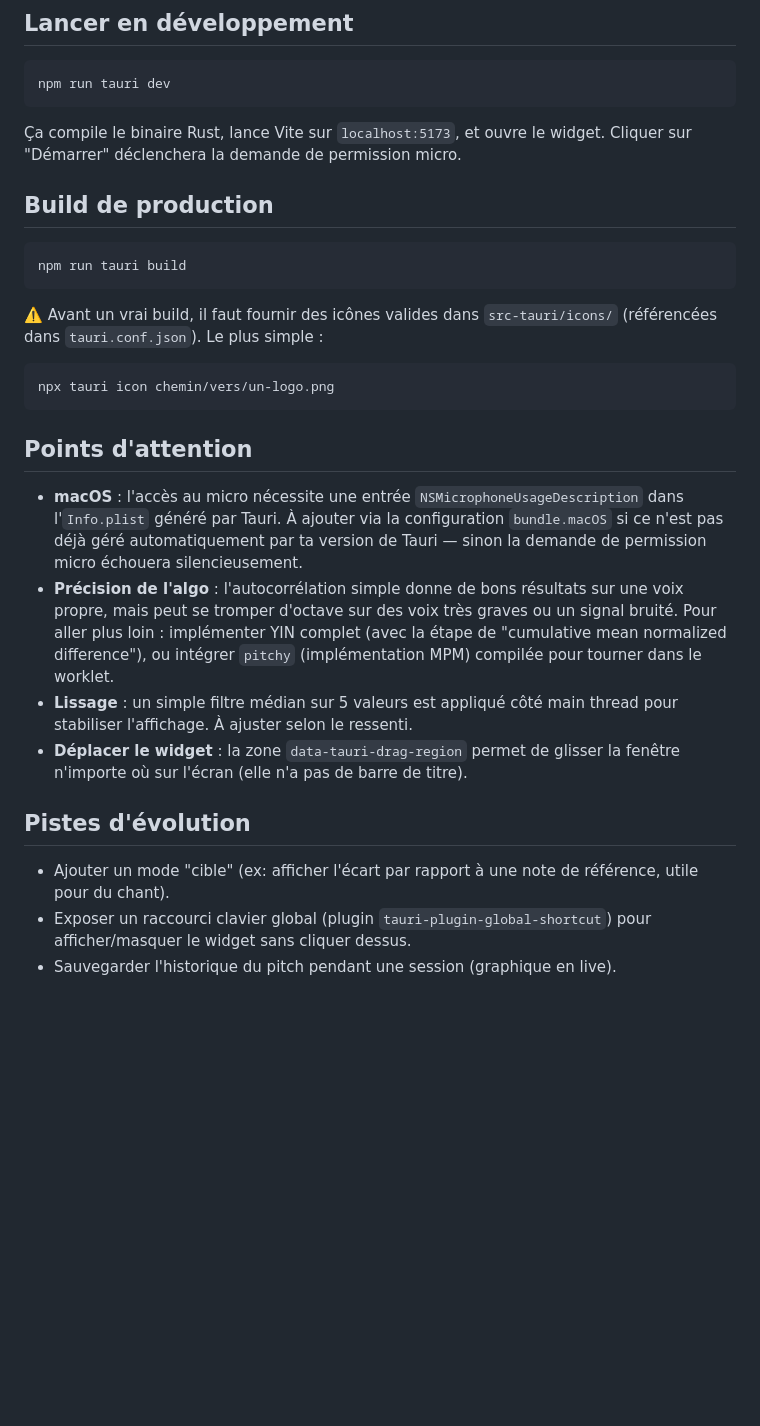
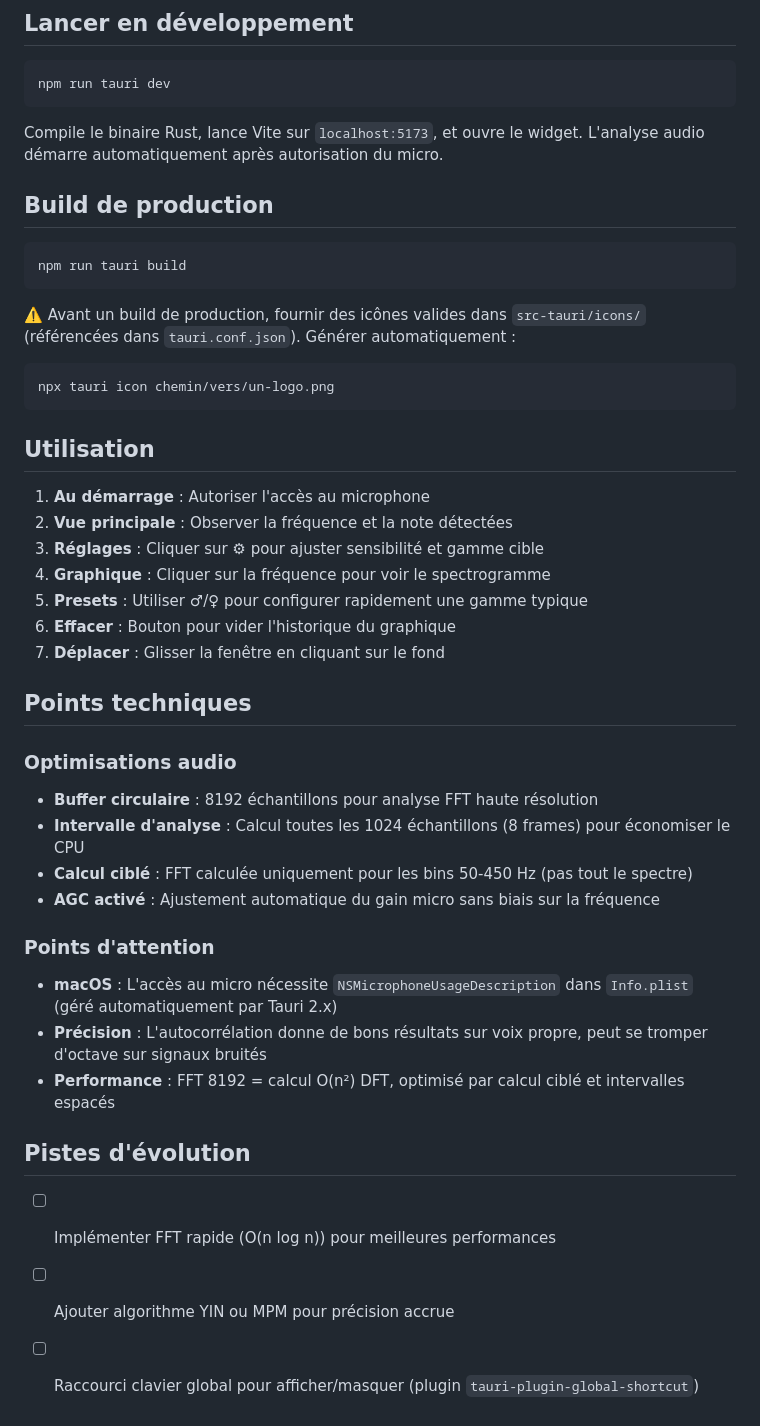
Before and after one commit to alamazy/voice-pitch-widget, a Markdown page: README.md, the part around one of its changes. GitHub-like rendering; blank space fills up the shorter version.

````diff
--- a/README.md
+++ b/README.md
@@ -37,8 +69,7 @@ npm install
 npm run tauri dev
 ```
 
-Ça compile le binaire Rust, lance Vite sur `localhost:5173`, et ouvre le
-widget. Cliquer sur "Démarrer" déclenchera la demande de permission micro.
+Compile le binaire Rust, lance Vite sur `localhost:5173`, et ouvre le widget. L'analyse audio démarre automatiquement après autorisation du micro.
 
 ## Build de production
 
@@ -46,36 +77,37 @@ widget. Cliquer sur "Démarrer" déclenchera la demande de permission micro.
 npm run tauri build
 ```
 
-⚠️ Avant un vrai build, il faut fournir des icônes valides dans
-`src-tauri/icons/` (référencées dans `tauri.conf.json`). Le plus simple :
+⚠️ Avant un build de production, fournir des icônes valides dans `src-tauri/icons/` (référencées dans `tauri.conf.json`). Générer automatiquement :
 
 ```bash
 npx tauri icon chemin/vers/un-logo.png
 ```
 
-## Points d'attention
+## Utilisation
 
-- **macOS** : l'accès au micro nécessite une entrée
-  `NSMicrophoneUsageDescription` dans l'`Info.plist` généré par Tauri.
-  À ajouter via la configuration `bundle.macOS` si ce n'est pas déjà
-  géré automatiquement par ta version de Tauri — sinon la demande de
-  permission micro échouera silencieusement.
-- **Précision de l'algo** : l'autocorrélation simple donne de bons
-  résultats sur une voix propre, mais peut se tromper d'octave sur des
-  voix très graves ou un signal bruité. Pour aller plus loin : implémenter
-  YIN complet (avec la étape de "cumulative mean normalized difference"),
-  ou intégrer `pitchy` (implémentation MPM) compilée pour tourner dans
-  le worklet.
-- **Lissage** : un simple filtre médian sur 5 valeurs est appliqué côté
-  main thread pour stabiliser l'affichage. À ajuster selon le ressenti.
-- **Déplacer le widget** : la zone `data-tauri-drag-region` permet de
-  glisser la fenêtre n'importe où sur l'écran (elle n'a pas de barre de
-  titre).
+1. **Au démarrage** : Autoriser l'accès au microphone
+2. **Vue principale** : Observer la fréquence et la note détectées
+3. **Réglages** : Cliquer sur ⚙ pour ajuster sensibilité et gamme cible
+4. **Graphique** : Cliquer sur la fréquence pour voir le spectrogramme
+5. **Presets** : Utiliser ♂/♀ pour configurer rapidement une gamme typique
+6. **Effacer** : Bouton pour vider l'historique du graphique
+7. **Déplacer** : Glisser la fenêtre en cliquant sur le fond
+
+## Points techniques
+
+### Optimisations audio
+- **Buffer circulaire** : 8192 échantillons pour analyse FFT haute résolution
+- **Intervalle d'analyse** : Calcul toutes les 1024 échantillons (8 frames) pour économiser le CPU
+- **Calcul ciblé** : FFT calculée uniquement pour les bins 50-450 Hz (pas tout le spectre)
+- **AGC activé** : Ajustement automatique du gain micro sans biais sur la fréquence
+
+### Points d'attention
+- **macOS** : L'accès au micro nécessite `NSMicrophoneUsageDescription` dans `Info.plist` (géré automatiquement par Tauri 2.x)
+- **Précision** : L'autocorrélation donne de bons résultats sur voix propre, peut se tromper d'octave sur signaux bruités
+- **Performance** : FFT 8192 = calcul O(n²) DFT, optimisé par calcul ciblé et intervalles espacés
 
 ## Pistes d'évolution
 
-- Ajouter un mode "cible" (ex: afficher l'écart par rapport à une note
-  de référence, utile pour du chant).
-- Exposer un raccourci clavier global (plugin `tauri-plugin-global-shortcut`)
-  pour afficher/masquer le widget sans cliquer dessus.
-- Sauvegarder l'historique du pitch pendant une session (graphique en live).
+- [ ] Implémenter FFT rapide (O(n log n)) pour meilleures performances
+- [ ] Ajouter algorithme YIN ou MPM pour précision accrue
+- [ ] Raccourci clavier global pour afficher/masquer (plugin `tauri-plugin-global-shortcut`)
````
Also changed, not shown: other parts of README.md (+48 -16 lines).
